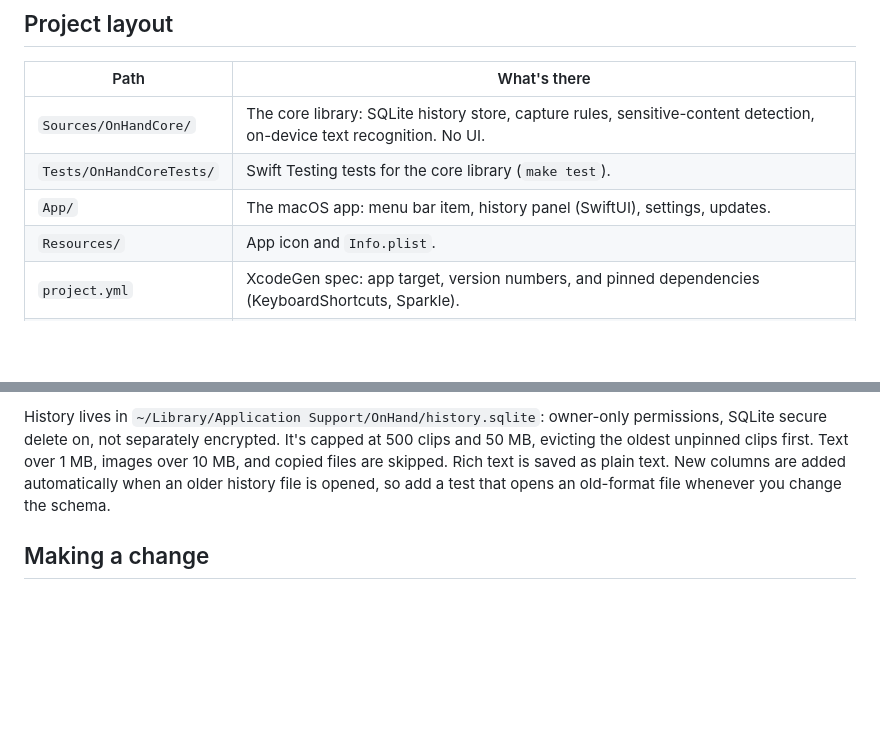
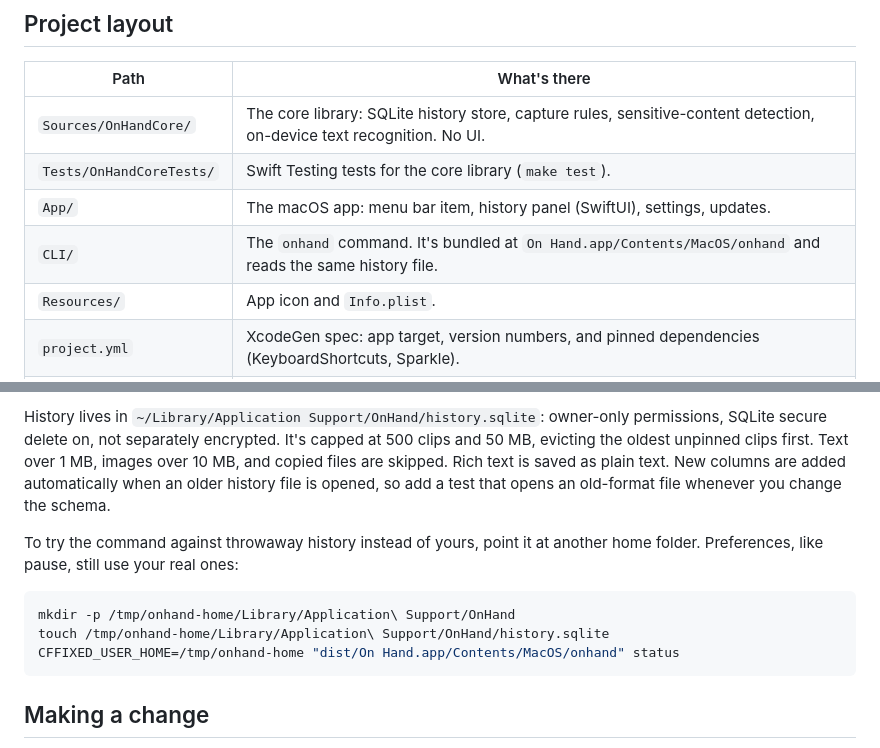
Before and after one commit to coreyhaines31/onhand, a Markdown page: CONTRIBUTING.md, 2 parts joined by grey strips. Drawn GitHub-style; blank space fills up the shorter version.

````diff
--- a/CONTRIBUTING.md
+++ b/CONTRIBUTING.md
@@ -62,6 +62,7 @@ Combine it with `--filter Pinned`, `--board Snippets`, `--query coffee`, `--prev
 | `Sources/OnHandCore/` | The core library: SQLite history store, capture rules, sensitive-content detection, on-device text recognition. No UI. |
 | `Tests/OnHandCoreTests/` | Swift Testing tests for the core library (`make test`). |
 | `App/` | The macOS app: menu bar item, history panel (SwiftUI), settings, updates. |
+| `CLI/` | The `onhand` command. It's bundled at `On Hand.app/Contents/MacOS/onhand` and reads the same history file. |
 | `Resources/` | App icon and `Info.plist`. |
 | `project.yml` | XcodeGen spec: app target, version numbers, and pinned dependencies (KeyboardShortcuts, Sparkle). |
 | `scripts/` | Local build, app icon rendering, release, and Homebrew cask scripts. |
@@ -72,6 +73,14 @@ Combine it with `--filter Pinned`, `--board Snippets`, `--query coffee`, `--prev
 The app polls the general pasteboard about every 0.6 seconds. Each new copy is checked against `CapturePolicy` (concealed, transient, and auto-generated types, plus excluded apps) and `SensitiveContent` (card numbers, US Social Security numbers, secret keys) before it's saved. Images are saved first, then read in the background with `TextRecognizer`; if their text matches `SensitiveContent`, the image is deleted.
 
 History lives in `~/Library/Application Support/OnHand/history.sqlite`: owner-only permissions, SQLite secure delete on, not separately encrypted. It's capped at 500 clips and 50 MB, evicting the oldest unpinned clips first. Text over 1 MB, images over 10 MB, and copied files are skipped. Rich text is saved as plain text. New columns are added automatically when an older history file is opened, so add a test that opens an old-format file whenever you change the schema.
+
+To try the command against throwaway history instead of yours, point it at another home folder. Preferences, like pause, still use your real ones:
+
+```sh
+mkdir -p /tmp/onhand-home/Library/Application\ Support/OnHand
+touch /tmp/onhand-home/Library/Application\ Support/OnHand/history.sqlite
+CFFIXED_USER_HOME=/tmp/onhand-home "dist/On Hand.app/Contents/MacOS/onhand" status
+```
 
 ## Making a change
 
````
Also changed, not shown: README.md (+36 -1 lines).
